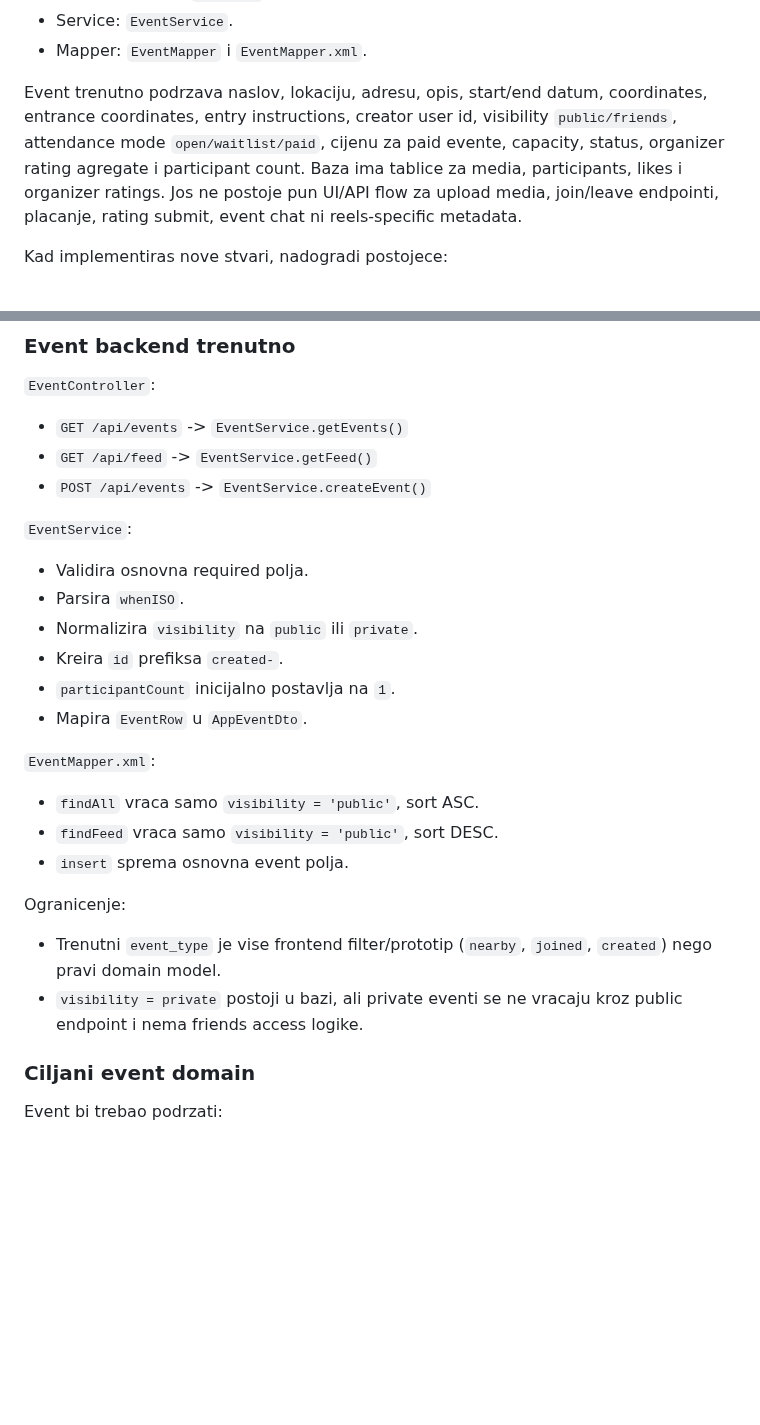
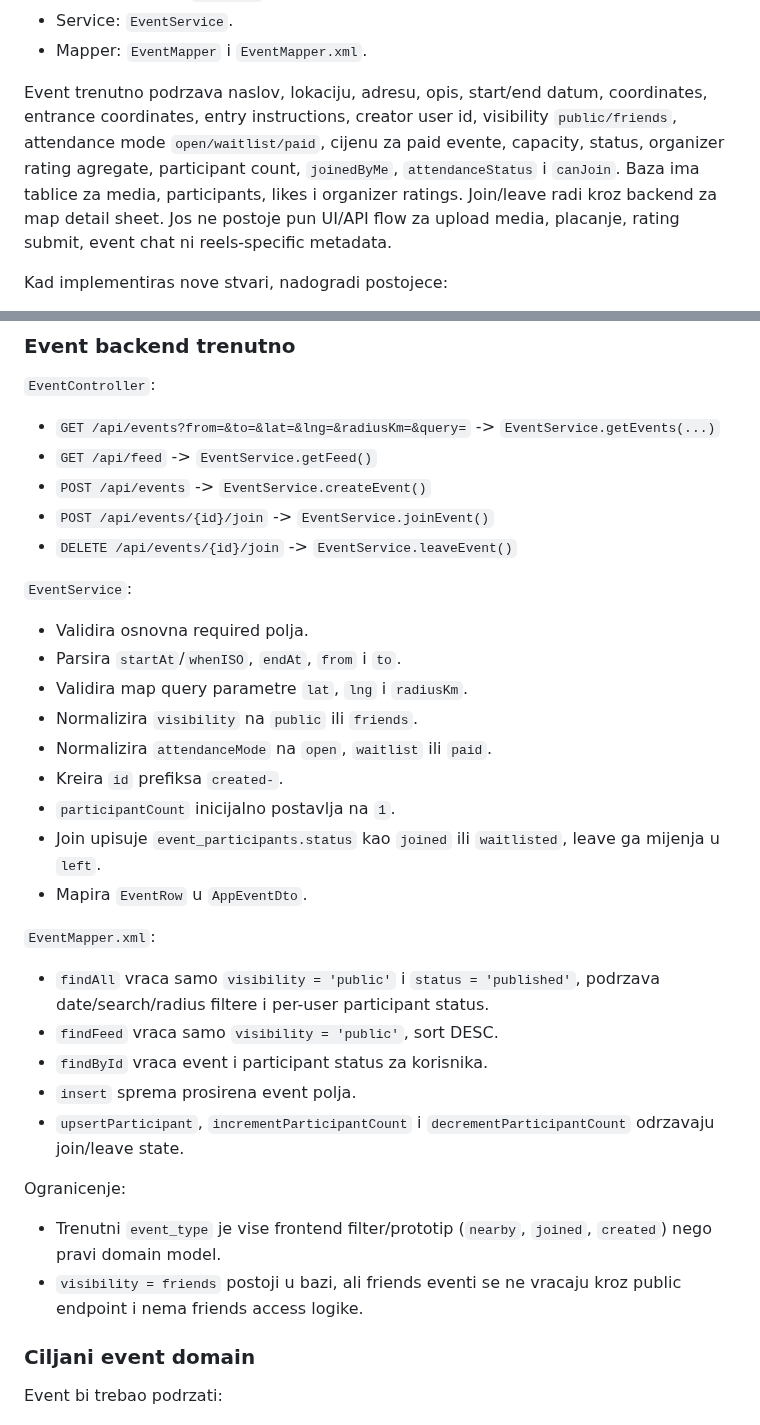
Before and after one commit to kronos-mc2/Gdje-I-Kada-Native, a Markdown page: README.md, 2 parts joined by grey strips. GitHub-like rendering; blank space fills up the shorter version.

```diff
--- a/README.md
+++ b/README.md
@@ -132,7 +140,7 @@ Trenutni event model:
 - Service: `EventService`.
 - Mapper: `EventMapper` i `EventMapper.xml`.
 
-Event trenutno podrzava naslov, lokaciju, adresu, opis, start/end datum, coordinates, entrance coordinates, entry instructions, creator user id, visibility `public/friends`, attendance mode `open/waitlist/paid`, cijenu za paid evente, capacity, status, organizer rating agregate i participant count. Baza ima tablice za media, participants, likes i organizer ratings. Jos ne postoje pun UI/API flow za upload media, join/leave endpointi, placanje, rating submit, event chat ni reels-specific metadata.
+Event trenutno podrzava naslov, lokaciju, adresu, opis, start/end datum, coordinates, entrance coordinates, entry instructions, creator user id, visibility `public/friends`, attendance mode `open/waitlist/paid`, cijenu za paid evente, capacity, status, organizer rating agregate, participant count, `joinedByMe`, `attendanceStatus` i `canJoin`. Baza ima tablice za media, participants, likes i organizer ratings. Join/leave radi kroz backend za map detail sheet. Jos ne postoje pun UI/API flow za upload media, placanje, rating submit, event chat ni reels-specific metadata.
 
 Kad implementiras nove stvari, nadogradi postojece:
 
@@ -415,29 +426,36 @@ Frontend API URL:
 
 `EventController`:
 
-- `GET /api/events` -> `EventService.getEvents()`
+- `GET /api/events?from=&to=&lat=&lng=&radiusKm=&query=` -> `EventService.getEvents(...)`
 - `GET /api/feed` -> `EventService.getFeed()`
 - `POST /api/events` -> `EventService.createEvent()`
+- `POST /api/events/{id}/join` -> `EventService.joinEvent()`
+- `DELETE /api/events/{id}/join` -> `EventService.leaveEvent()`
 
 `EventService`:
 
 - Validira osnovna required polja.
-- Parsira `whenISO`.
-- Normalizira `visibility` na `public` ili `private`.
+- Parsira `startAt`/`whenISO`, `endAt`, `from` i `to`.
+- Validira map query parametre `lat`, `lng` i `radiusKm`.
+- Normalizira `visibility` na `public` ili `friends`.
+- Normalizira `attendanceMode` na `open`, `waitlist` ili `paid`.
 - Kreira `id` prefiksa `created-`.
 - `participantCount` inicijalno postavlja na `1`.
+- Join upisuje `event_participants.status` kao `joined` ili `waitlisted`, leave ga mijenja u `left`.
 - Mapira `EventRow` u `AppEventDto`.
 
 `EventMapper.xml`:
 
-- `findAll` vraca samo `visibility = 'public'`, sort ASC.
+- `findAll` vraca samo `visibility = 'public'` i `status = 'published'`, podrzava date/search/radius filtere i per-user participant status.
 - `findFeed` vraca samo `visibility = 'public'`, sort DESC.
-- `insert` sprema osnovna event polja.
+- `findById` vraca event i participant status za korisnika.
+- `insert` sprema prosirena event polja.
+- `upsertParticipant`, `incrementParticipantCount` i `decrementParticipantCount` odrzavaju join/leave state.
 
 Ogranicenje:
 
 - Trenutni `event_type` je vise frontend filter/prototip (`nearby`, `joined`, `created`) nego pravi domain model.
-- `visibility = private` postoji u bazi, ali private eventi se ne vracaju kroz public endpoint i nema friends access logike.
+- `visibility = friends` postoji u bazi, ali friends eventi se ne vracaju kroz public endpoint i nema friends access logike.
 
 ### Ciljani event domain
 
```
Also changed, not shown: other parts of README.md (+30 -15 lines), FAZE.md (+24 -17 lines), assets/images/map-marker.png (added), img.png (added), img_1.png (added), 12 other files.
